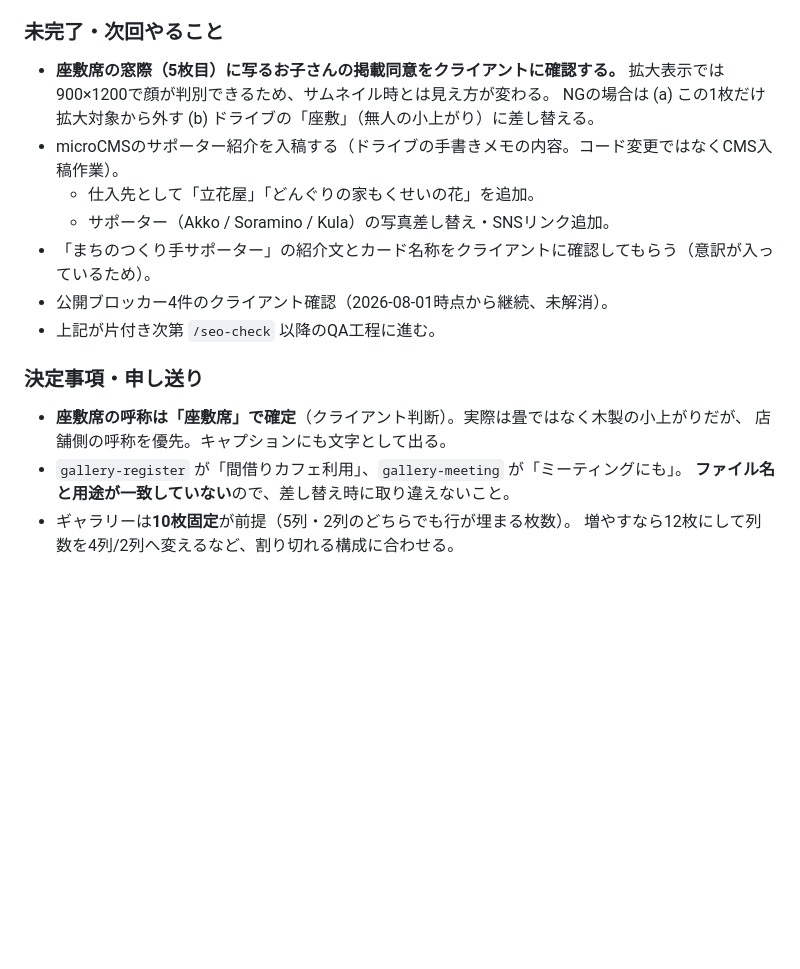
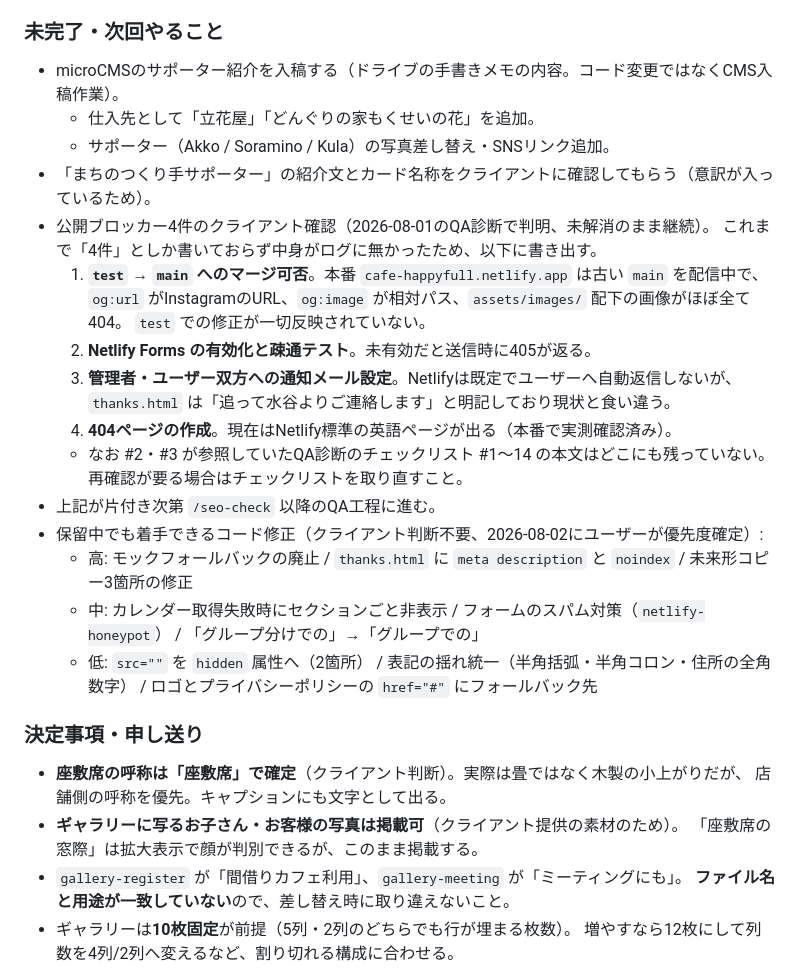
Before and after one commit to yusuke-tentoworks/cafe-happyfull, a Markdown page: 進捗ログ.md, the part around the change. GitHub-like rendering; blank space fills up the shorter version.

Commit message:
docs: 公開ブロッカー4件の中身を進捗ログに書き出す
これまで「公開ブロッカー4件」としか記録しておらず、中身が
リポジトリのどこにも無かった。会話メモリ側にしか残っていない状態
だったため、内容と着手可能なコード修正の一覧をログに移した。

あわせて、ギャラリーのお子さんの写真がクライアント提供で掲載可で
あることを決定事項に追記した。

Co-Authored-By: Claude Opus 5 <noreply@anthropic.com>

```diff
--- a/進捗ログ.md
+++ b/進捗ログ.md
@@ -42,19 +42,35 @@
   横スクロールなし、コンソールエラーなし。
 
 ### 未完了・次回やること
-- **座敷席の窓際（5枚目）に写るお子さんの掲載同意をクライアントに確認する。**
-  拡大表示では900×1200で顔が判別できるため、サムネイル時とは見え方が変わる。
-  NGの場合は (a) この1枚だけ拡大対象から外す (b) ドライブの「座敷」（無人の小上がり）に差し替える。
 - microCMSのサポーター紹介を入稿する（ドライブの手書きメモの内容。コード変更ではなくCMS入稿作業）。
   - 仕入先として「立花屋」「どんぐりの家もくせいの花」を追加。
   - サポーター（Akko / Soramino / Kula）の写真差し替え・SNSリンク追加。
 - 「まちのつくり手サポーター」の紹介文とカード名称をクライアントに確認してもらう（意訳が入っているため）。
-- 公開ブロッカー4件のクライアント確認（2026-08-01時点から継続、未解消）。
+- 公開ブロッカー4件のクライアント確認（2026-08-01のQA診断で判明、未解消のまま継続）。
+  これまで「4件」としか書いておらず中身がログに無かったため、以下に書き出す。
+  1. **`test` → `main` へのマージ可否**。本番 `cafe-happyfull.netlify.app` は古い `main` を配信中で、
+     `og:url` がInstagramのURL、`og:image` が相対パス、`assets/images/` 配下の画像がほぼ全て404。
+     `test` での修正が一切反映されていない。
+  2. **Netlify Forms の有効化と疎通テスト**。未有効だと送信時に405が返る。
+  3. **管理者・ユーザー双方への通知メール設定**。Netlifyは既定でユーザーへ自動返信しないが、
+     `thanks.html` は「追って水谷よりご連絡します」と明記しており現状と食い違う。
+  4. **404ページの作成**。現在はNetlify標準の英語ページが出る（本番で実測確認済み）。
+  - なお #2・#3 が参照していたQA診断のチェックリスト #1〜14 の本文はどこにも残っていない。
+    再確認が要る場合はチェックリストを取り直すこと。
 - 上記が片付き次第 `/seo-check` 以降のQA工程に進む。
+- 保留中でも着手できるコード修正（クライアント判断不要、2026-08-02にユーザーが優先度確定）:
+  - 高: モックフォールバックの廃止 / `thanks.html` に `meta description` と `noindex` /
+    未来形コピー3箇所の修正
+  - 中: カレンダー取得失敗時にセクションごと非表示 / フォームのスパム対策（`netlify-honeypot`） /
+    「グループ分けでの」→「グループでの」
+  - 低: `src=""` を `hidden` 属性へ（2箇所） / 表記の揺れ統一（半角括弧・半角コロン・住所の全角数字） /
+    ロゴとプライバシーポリシーの `href="#"` にフォールバック先
 
 ### 決定事項・申し送り
 - **座敷席の呼称は「座敷席」で確定**（クライアント判断）。実際は畳ではなく木製の小上がりだが、
   店舗側の呼称を優先。キャプションにも文字として出る。
+- **ギャラリーに写るお子さん・お客様の写真は掲載可**（クライアント提供の素材のため）。
+  「座敷席の窓際」は拡大表示で顔が判別できるが、このまま掲載する。
 - `gallery-register` が「間借りカフェ利用」、`gallery-meeting` が「ミーティングにも」。
   **ファイル名と用途が一致していない**ので、差し替え時に取り違えないこと。
 - ギャラリーは**10枚固定**が前提（5列・2列のどちらでも行が埋まる枚数）。
```
